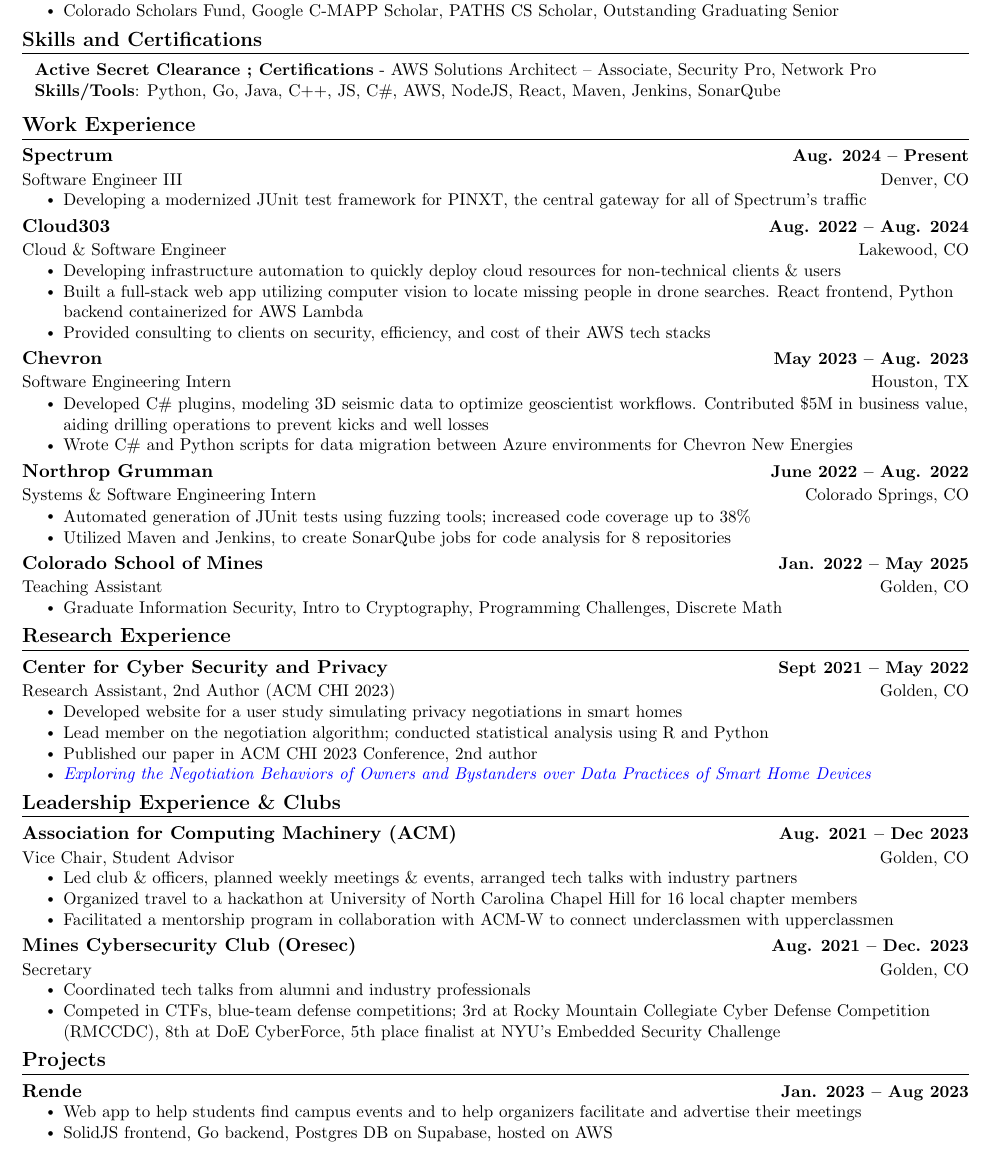
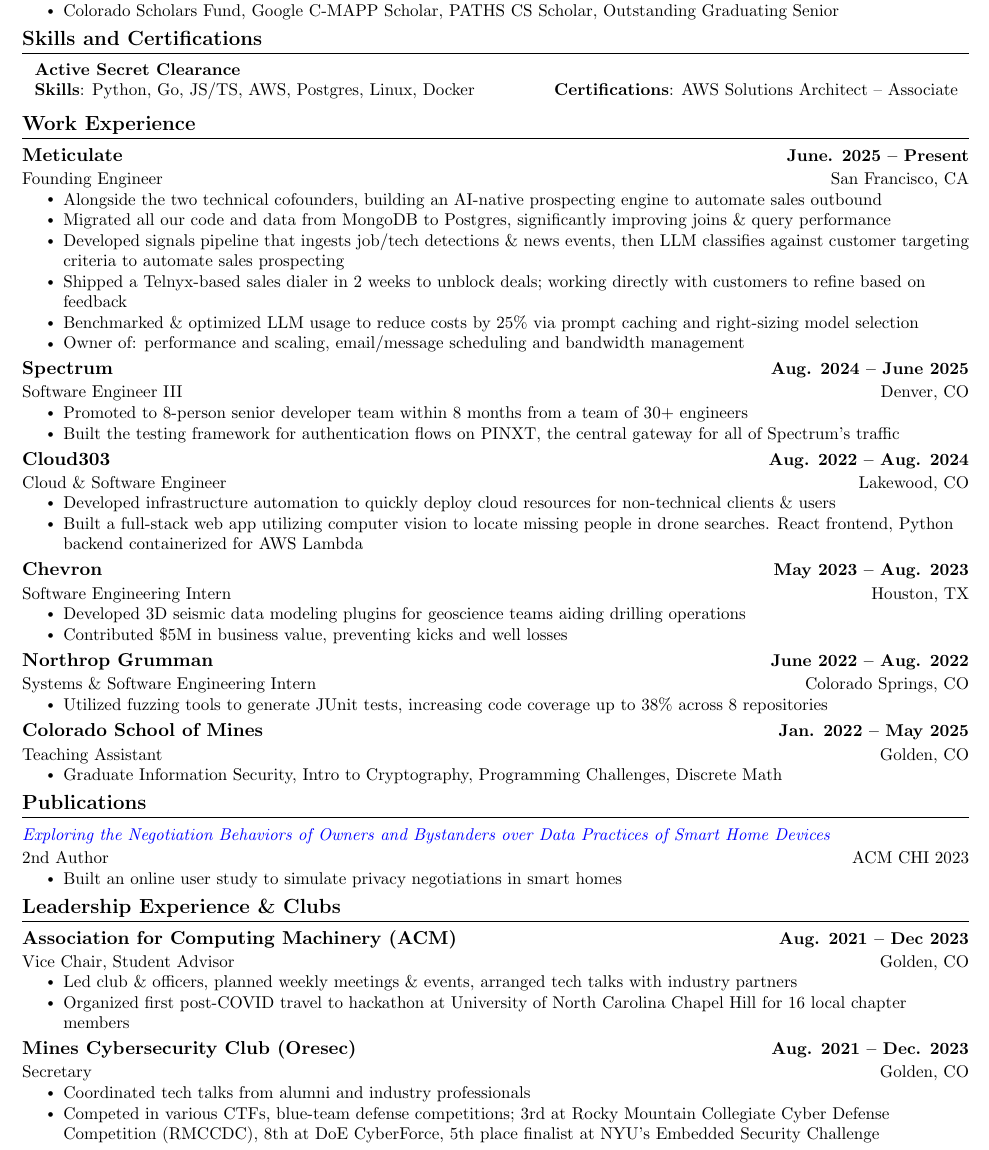
Before and after one commit to gosueep/resume, a LaTeX CV (resume.tex): part of the page, cut so that both start at the same text. Compiled offline with pdfLaTeX.

Commit message:
4/20 update

```diff
--- a/resume.tex
+++ b/resume.tex
@@ -158,21 +158,34 @@
 \section{Skills and Certifications}   %-----------Technical Skills-----------
  \begin{itemize}[leftmargin=0.1in, label={}]
     \small{\item{
-      \textbf{Active Secret Clearance ; Certifications} - AWS Solutions Architect -- Associate, Security Pro, Network Pro \\
-      \textbf{Skills/Tools}{: Python, Go, Java, C++, JS, C\#, AWS, NodeJS, React, Maven, Jenkins, SonarQube} \\
-      % \textbf{Frameworks \& Tools}{: NodeJS, React, SolidJS, Maven, Jenkins, SonarQube} \\
-      % \textbf{Certifications}{: AWS Solutions Architect -- Associate, Security Pro, Network Pro, Linux Pro}\\
+      \textbf{Active Secret Clearance} \\
+      \textbf{Skills}{: Python, Go, JS/TS, AWS, Postgres, Linux, Docker} \hspace{4em}
+      \textbf{Certifications}{: AWS Solutions Architect -- Associate } \\
     }}
  \end{itemize}
 
 \section{Work Experience}   %-----------Work EXPERIENCE-----------
   \resumeSubHeadingListStart
+    % Meticulate
+    \resumeSubheading
+      {Meticulate}{June. 2025 -- Present}
+      {Founding Engineer}{San Francisco, CA}
+      \resumeItemListStart
+        \resumeItem{Alongside the two technical cofounders, building an AI-native prospecting engine to automate sales outbound}
+        \resumeItem{Migrated all our code and data from MongoDB to Postgres, significantly improving joins \& query performance}
+        \resumeItem{Developed signals pipeline that ingests job/tech detections \& news events, then LLM classifies against customer targeting criteria to automate sales prospecting}
+        \resumeItem{Shipped a Telnyx-based sales dialer in 2 weeks to unblock deals; working directly with customers to refine based on feedback}
+        \resumeItem{Benchmarked \& optimized LLM usage to reduce costs by 25\% via prompt caching and right-sizing model selection}
+        \resumeItem{Owner of: performance and scaling, email/message scheduling and bandwidth management }
+      \resumeItemListEnd
+
     % Spectrum
     \resumeSubheading
-      {Spectrum}{Aug. 2024 -- Present}
+      {Spectrum}{Aug. 2024 -- June 2025}
       {Software Engineer III}{Denver, CO}
       \resumeItemListStart
-        \resumeItem{Developing a modernized  JUnit test framework for PINXT, the central gateway for all of Spectrum's traffic}
+        \resumeItem{Promoted to 8-person senior developer team within 8 months from a team of 30+ engineers}
+        \resumeItem{Built the testing framework for authentication flows on PINXT, the central gateway for all of Spectrum's traffic}
       \resumeItemListEnd
 
     % Cloud303
@@ -180,9 +193,9 @@
       {Cloud303}{Aug. 2022 -- Aug. 2024}
       {Cloud \& Software Engineer}{Lakewood, CO}
       \resumeItemListStart
-        \resumeItem{Developing infrastructure automation to quickly deploy cloud resources for non-technical clients \& users }
+        \resumeItem{Developed infrastructure automation to quickly deploy cloud resources for non-technical clients \& users }
         \resumeItem{Built a full-stack web app utilizing computer vision to locate missing people in drone searches. React frontend, Python backend containerized for AWS Lambda}
-        \resumeItem{Provided consulting to clients on security, efficiency, and cost of their AWS tech stacks}
+        % \resumeItem{Provided consulting to clients on security, efficiency, and cost of their AWS tech stacks}
       \resumeItemListEnd
 
     % Chevron
@@ -190,10 +203,9 @@
       {Chevron}{May 2023 -- Aug. 2023}
       {Software Engineering Intern}{Houston, TX}
       \resumeItemListStart
-        \resumeItem{
-          Developed C\# plugins, modeling 3D seismic data to optimize geoscientist workflows.
-          Contributed \$5M in business value, aiding drilling operations to prevent kicks and well losses}
-        \resumeItem{Wrote C\# and Python scripts for data migration between Azure environments for Chevron New Energies}
+        \resumeItem{Developed 3D seismic data modeling plugins for geoscience teams aiding drilling operations}
+        \resumeItem{Contributed \$5M in business value, preventing kicks and well losses}
+        % \resumeItem{Wrote C\# and Python scripts for data migration between Azure environments for Chevron New Energies}
       \resumeItemListEnd
 
 
@@ -202,8 +214,8 @@
       {Northrop Grumman}{June 2022 -- Aug. 2022}
       {Systems \& Software Engineering Intern}{Colorado Springs, CO}
       \resumeItemListStart
-        \resumeItem{Automated generation of JUnit tests using fuzzing tools; increased code coverage up to 38\%}
-        \resumeItem{Utilized Maven and Jenkins, to create SonarQube jobs for code analysis for 8 repositories}
+        \resumeItem{Utilized fuzzing tools to generate JUnit tests, increasing code coverage up to 38\% across 8 repositories}
+        % \resumeItem{Utilized Maven and Jenkins, to create SonarQube jobs for code analysis for 8 repositories}
     \resumeItemListEnd
 
     % Teaching Assistant positions
@@ -216,37 +228,18 @@
       % \resumeItem{Programming Challenges - technical interview topics such as dynamic programming, string processing, multithreading}
       % \resumeItem{Intro to Cryptography - basic cryptography concepts ranging from encryption to computational number theory}
     \resumeItemListEnd
-
-    % % Discrete Math
-    % \resumeSubheading
-    % {Colorado School of Mines}{Jan. 2022 -- May 2022}
-    % {Discrete Math (CSCI 358) Teaching Assistant}{Golden, CO}
-    % \resumeItemListStart
-    %   \resumeItem{Taught fundamentals of computer science including logic, sets, proofs, combinatorics, and recursion}
-    %   \resumeItem{Wrote homework assignments \& exams, graded, and held weekly office hours for 150 students across 3 sections}
-    % \resumeItemListEnd
-
-    % % Programming Challenges
-    % \resumeSubheading
-    % {Colorado School of Mines}{Aug. 2022 -- Dec. 2022}
-    % {Programming Challenges Teaching Assistant}{Golden, CO}
-    % \resumeItemListStart
-    %   \resumeItem{Guided students through programming challenges and aided in debugging their code on topics such as dynamic programming, string processing, multithreading}
-    % \resumeItemListEnd
-
   \resumeSubHeadingListEnd
 
-\section{Research Experience}   %-----------Work EXPERIENCE-----------
+\section{Publications}
   \resumeSubHeadingListStart
     % CCSP
     \resumeSubheading
-      {Center for Cyber Security and Privacy}{Sept 2021 -- May 2022}
-      {Research Assistant, 2nd Author (ACM CHI 2023)}{Golden, CO}
+      {\textmd{\small\href{https://doi.org/10.1145/3544548.3581360}{\textit{Exploring the Negotiation Behaviors of Owners and Bystanders over Data Practices of Smart Home Devices}}}}{}
+      {2nd Author}{ACM CHI 2023}
       \resumeItemListStart
-        \resumeItem{Developed website for a user study simulating privacy negotiations in smart homes}
-        \resumeItem{Lead member on the negotiation algorithm; conducted statistical analysis using R and Python}
-        \resumeItem{Published our paper in ACM CHI 2023 Conference, 2nd author}
-        \resumeItem{\href{https://doi.org/10.1145/3544548.3581360}{\textit{Exploring the Negotiation Behaviors of Owners and Bystanders over Data Practices of Smart Home Devices}}}
+        \resumeItem{Built an online user study to simulate privacy negotiations in smart homes}
+        % \resumeItem{Lead member on the negotiation algorithm; conducted statistical analysis using R and Python}
+        % \resumeItem{\href{https://doi.org/10.1145/3544548.3581360}{\textit{Exploring the Negotiation Behaviors of Owners and Bystanders over Data Practices of Smart Home Devices}}}
     \resumeItemListEnd
   \resumeSubHeadingListEnd
 
@@ -258,8 +251,7 @@
       {Vice Chair, Student Advisor}{Golden, CO}
       \resumeItemListStart
         \resumeItem{Led club \& officers, planned weekly meetings \& events, arranged tech talks with industry partners}
-        \resumeItem{Organized travel to a hackathon at University of North Carolina Chapel Hill for 16 local chapter members}
-        \resumeItem{Facilitated a mentorship program in collaboration with ACM-W to connect underclassmen with upperclassmen}
+        \resumeItem{Organized first post-COVID travel to hackathon at University of North Carolina Chapel Hill for 16 local chapter members}
       \resumeItemListEnd
 
     % Oresec
@@ -268,7 +260,7 @@
       {Secretary}{Golden, CO}
       \resumeItemListStart
         \resumeItem{Coordinated tech talks from alumni and industry professionals}
-        \resumeItem{Competed in CTFs, blue-team defense competitions; 3rd at Rocky Mountain Collegiate Cyber Defense Competition (RMCCDC), 8th at DoE CyberForce, 5th place finalist at NYU's Embedded Security Challenge}
+        \resumeItem{Competed in various CTFs, blue-team defense competitions; 3rd at Rocky Mountain Collegiate Cyber Defense Competition (RMCCDC), 8th at DoE CyberForce, 5th place finalist at NYU's Embedded Security Challenge}
       \resumeItemListEnd
 
     % % CPM
@@ -282,21 +274,21 @@
 
   \resumeSubHeadingListEnd
 
-\section{Projects}    %-----------PROJECTS-----------
-    \resumeSubHeadingListStart
-      % Rende
-      \resumeProjectHeading
-      {Rende}{Jan. 2023 -- Aug 2023}
-        \resumeItemListStart
-          \resumeItem{Web app to help students find campus events and to help organizers facilitate and advertise their meetings}
-          \resumeItem{SolidJS frontend, Go backend, Postgres DB on Supabase, hosted on AWS}
-        \resumeItemListEnd
+% \section{Projects}    %-----------PROJECTS-----------
+%     \resumeSubHeadingListStart
+%       % % Rende
+%       % \resumeProjectHeading
+%       % {Rende}{Jan. 2023 -- Aug 2023}
+%       %   \resumeItemListStart
+%       %     \resumeItem{Web app to help students find campus events and to help organizers facilitate and advertise their meetings}
+%       %     \resumeItem{SolidJS frontend, Go backend, Postgres DB on Supabase, hosted on AWS}
+%       %   \resumeItemListEnd
 
-      % % EVSE
-      % \resumeProjectHeading
-      % {Electric Vehicle Supply Equipment Security}{Jan. 2023 -- May 2023}
-      %   \resumeItemListStart
-      %     \resumeItem{Security Research on Open Charge Point Protocol version 2.0}
-      %     \resumeItem{Concluded that less secure profiles are still open to replay attacks}
-      %   \resumeItemListEnd
+%       % % EVSE
+%       % \resumeProjectHeading
+%       % {Electric Vehicle Supply Equipment Security}{Jan. 2023 -- May 2023}
+%       %   \resumeItemListStart
+%       %     \resumeItem{Security Research on Open Charge Point Protocol version 2.0}
+%       %     \resumeItem{Concluded that less secure profiles are still open to replay attacks}
+%       %   \resumeItemListEnd
 
@@ -311,15 +296,4 @@
 
-%------------Publications-----------
-% \section{Publication}
-% \vspace{-6pt}
-%     \resumeSubHeadingListStart
-%     \resumeProjectHeading
-%     {\textbf{The Title of your paper} $|$ \emph{\href{https://www.researchgate.net}{Publication link}}}{Month Year}
-%     \resumeItemListStart
-%             \resumeItem{Write about your paper.}
-%             \resumeItem{Write about your paper.}
-%           \resumeItemListEnd
-%     \resumeSubHeadingListEnd
 % \vspace{-16pt}
 % adjust vscape based on the space you want to leave between each section.
 
```
Also changed, not shown: resume.pdf, resume.tex (9 more changed lines).
